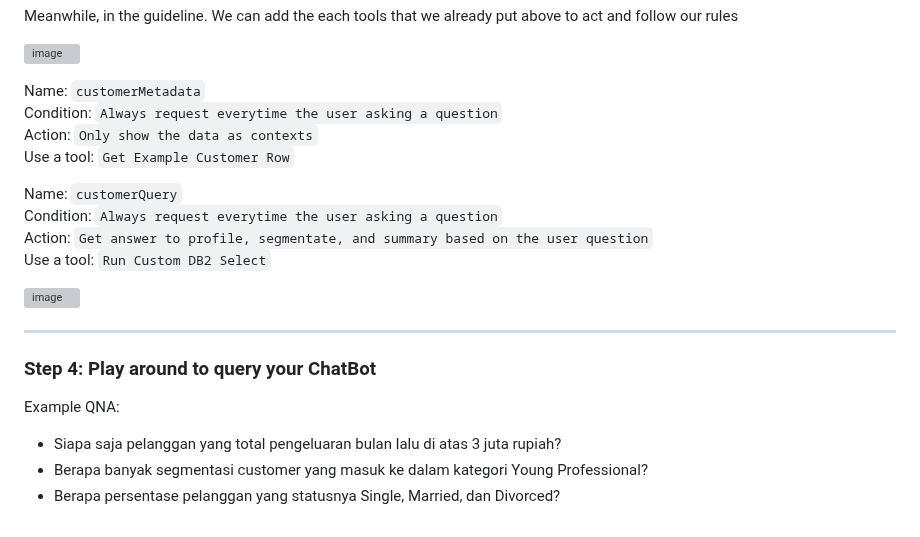
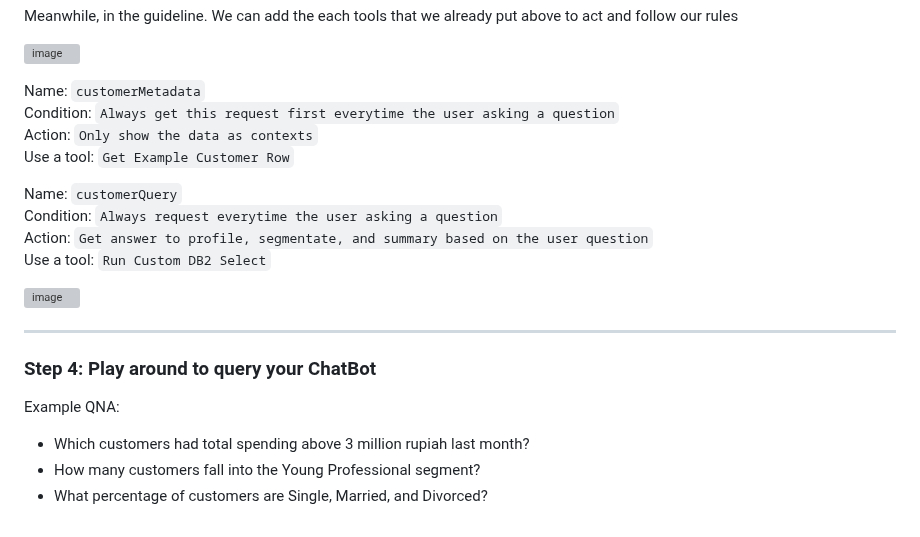
Before and after one commit to Client-Engineering-Indonesia/Workshop-AI-Sales-Assistant, a Markdown page: Lab 1 - Build Agent Assistant with watsonx orchestrate/1. customer_agent.md, the part around the change. GitHub-like rendering; grey boxes are pictures that could not be loaded.

```diff
--- a/Lab 1 - Build Agent Assistant with watsonx orchestrate/1. customer_agent.md
+++ b/Lab 1 - Build Agent Assistant with watsonx orchestrate/1. customer_agent.md
@@ -121,7 +121,7 @@ Meanwhile, in the guideline. We can add the each tools that we already put above
 <img width="834" height="832" alt="image" src="https://github.com/user-attachments/assets/0970744f-32b7-42d6-91ee-5801a0b293bd" /><br>
 
 Name: `customerMetadata`<br>
-Condition: `Always request everytime the user asking a question`<br>
+Condition: `Always get this request first everytime the user asking a question`<br>
 Action: `Only show the data as contexts`<br>
 Use a tool: `Get Example Customer Row`<br>
 
@@ -137,6 +137,6 @@ Use a tool: `Run Custom DB2 Select`<br>
 ### Step 4: Play around to query your ChatBot
 
 Example QNA:
-- Siapa saja pelanggan yang total pengeluaran bulan lalu di atas 3 juta rupiah?
-- Berapa banyak segmentasi customer yang masuk ke dalam kategori Young Professional?
-- Berapa persentase pelanggan yang statusnya Single, Married, dan Divorced?
+- Which customers had total spending above 3 million rupiah last month?
+- How many customers fall into the Young Professional segment?
+- What percentage of customers are Single, Married, and Divorced?
```
